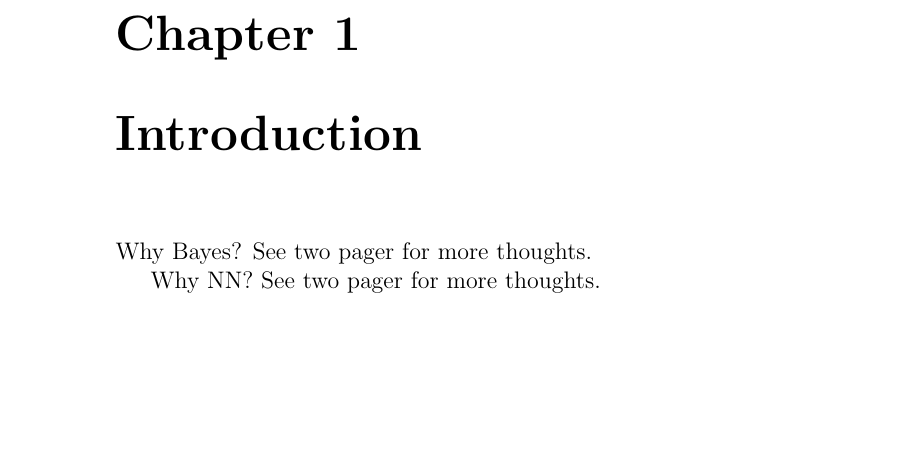
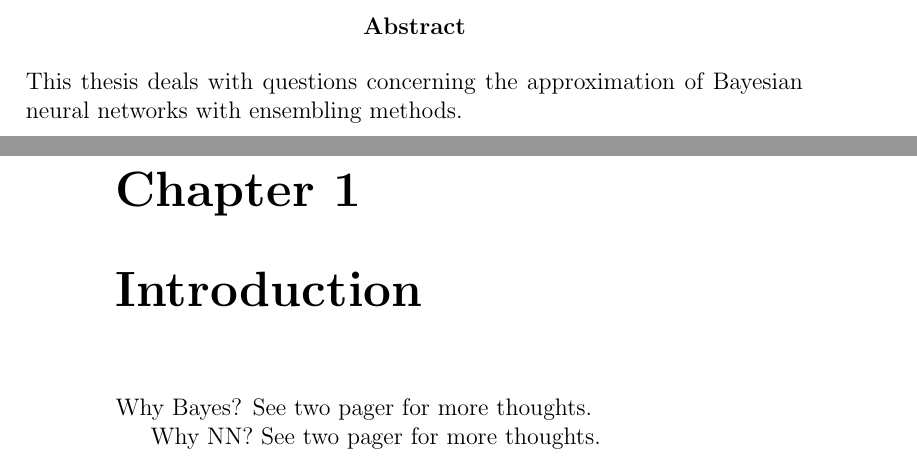
Before and after one commit to merplumander/bnn-thesis-doc, a LaTeX thesis (thesis.tex): part of page 2 of 13 before the commit and two parts of pages 2 and 3 of 15 after it, the two joined at a grey line, cut at the place of the change, the shorter picture padded with empty space. Compiled offline with pdfLaTeX.

Commit message:
Add abstract and table of contents

```diff
--- a/thesis.tex
+++ b/thesis.tex
@@ -15,10 +15,16 @@
 \maketitle
 \end{titlepage}
 
+
+\begin{abstract}
+This thesis deals with questions concerning the approximation of Bayesian neural networks with ensembling methods.
+\end{abstract}
+
 \chapter{Introduction}
 Why Bayes? See two pager for more thoughts.
 
 Why NN? See two pager for more thoughts.
+\tableofcontents
 
 Uncertainty is important for real world decision making.
 
```
